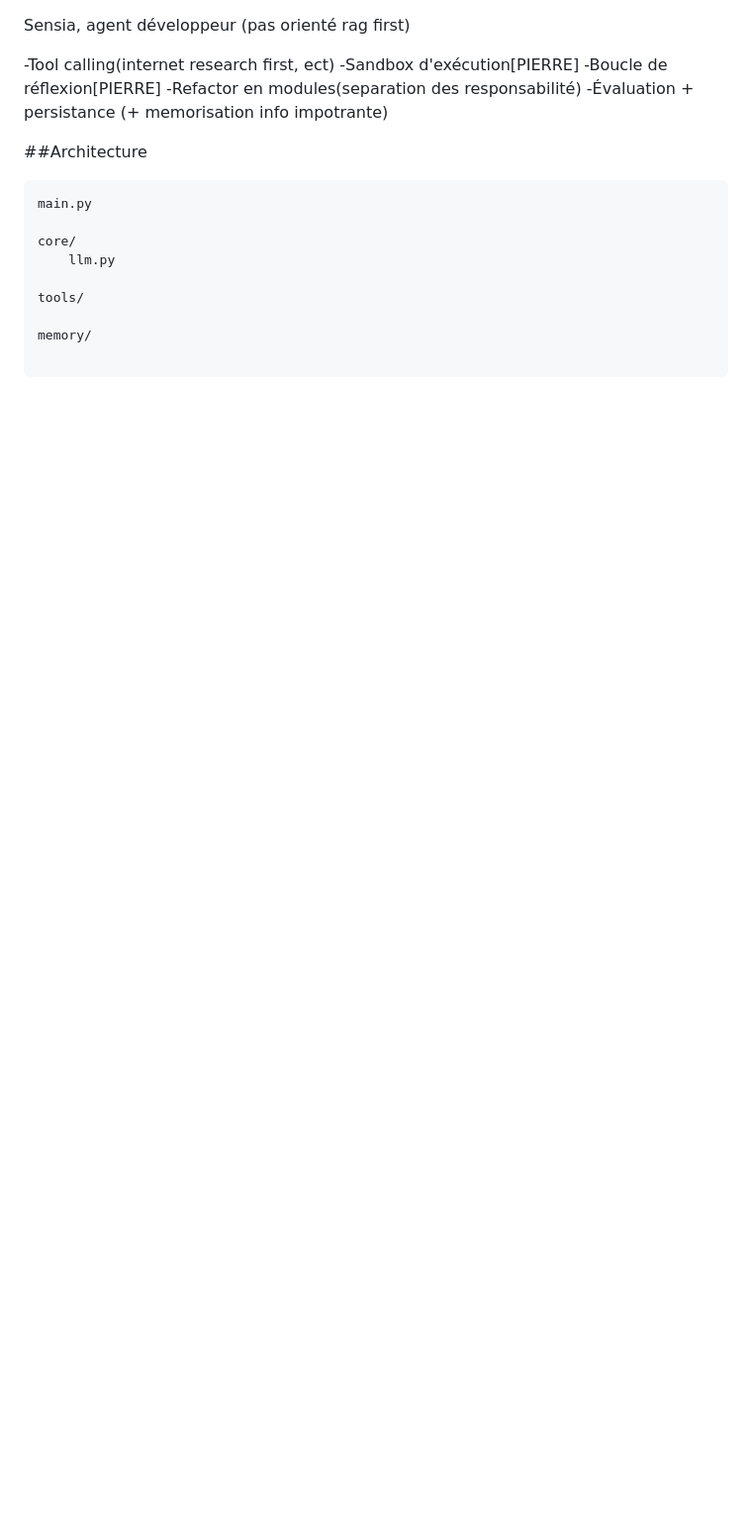
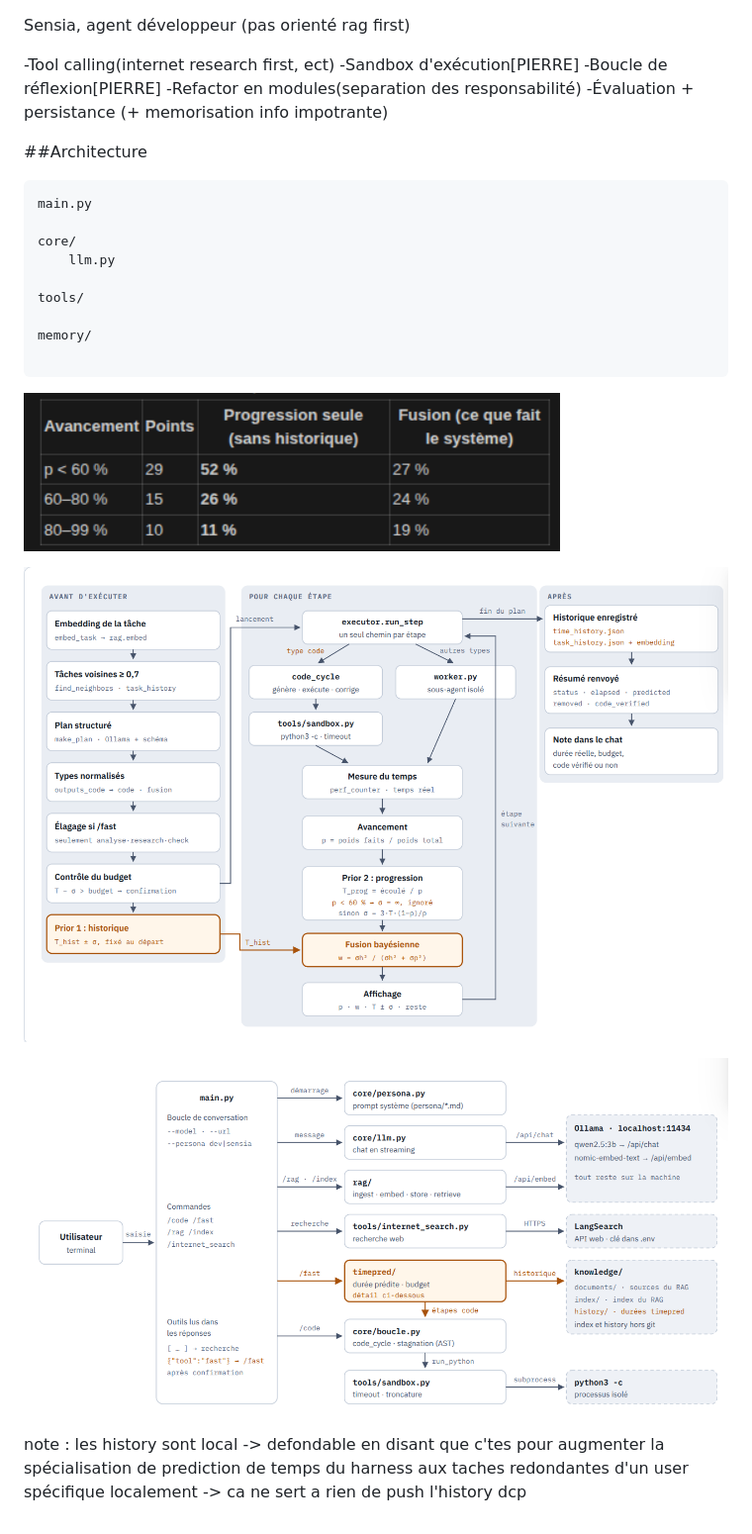
Before and after one commit to divisio74/Sensai, a Markdown page: info.md, the part around the change. Shown at 99% size. Rendered like a GitHub page; pictures changed too: image-1.png (added), image-2.png (added), image.png (added); blank space fills up the shorter version.

Commit message:
[ADD]: image of the archi , user story of the dev adn setup for the timepred implementation

````diff
--- a/info.md
+++ b/info.md
@@ -19,3 +19,11 @@ tools/
 memory/
 
 ```
+
+![alt text](image.png)
+
+![alt text](image-1.png)
+
+![alt text](image-2.png)
+
+note : les history sont local -> defondable en disant que c'tes pour augmenter la spécialisation de prediction de temps du harness aux taches redondantes d'un user spécifique localement -> ca ne sert a rien de push l'history dcp
````
Also changed, not shown: docs/user_stories/dev.md (added, +54 -0 lines), knowledge/documents/sensia_guide.md (renamed from knowledge/sensia_guide.md, +3 -3 lines), 3 other files.
